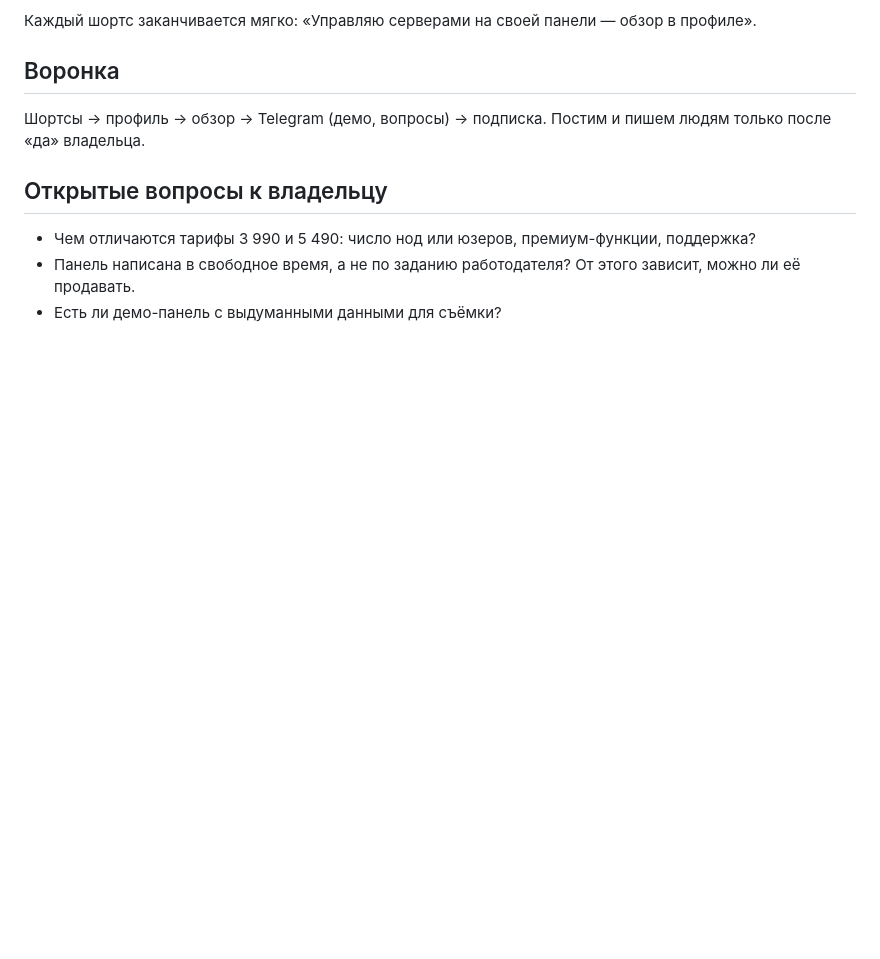
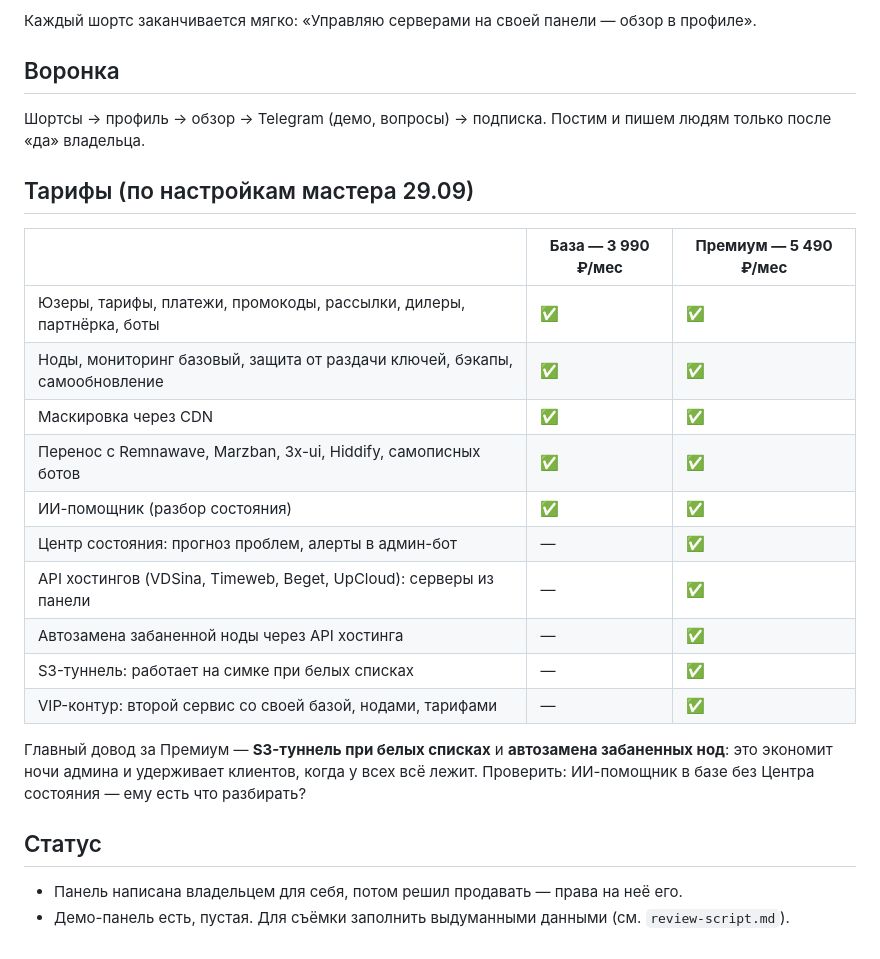
Before and after one commit to Rklm-it/mcp-video-cl, a Markdown page: docs/nexus/README.md, the part around the change. Rendered like a GitHub page; blank space fills up the shorter version.

Commit message:
docs(nexus): тарифы База/Премиум и дословный текст обзора
Co-Authored-By: Claude Opus 5.5 <noreply@anthropic.com>
Claude-Session: https://claude.ai/code/session_01NQTmorURFuu3XLAh3cCiYB

```diff
--- a/docs/nexus/README.md
+++ b/docs/nexus/README.md
@@ -70,7 +70,24 @@
 ## Воронка
 Шортсы → профиль → обзор → Telegram (демо, вопросы) → подписка. Постим и пишем людям только после «да» владельца.
 
-## Открытые вопросы к владельцу
-- Чем отличаются тарифы 3 990 и 5 490: число нод или юзеров, премиум-функции, поддержка?
-- Панель написана в свободное время, а не по заданию работодателя? От этого зависит, можно ли её продавать.
-- Есть ли демо-панель с выдуманными данными для съёмки?
+## Тарифы (по настройкам мастера 29.09)
+| | **База — 3 990 ₽/мес** | **Премиум — 5 490 ₽/мес** |
+|---|---|---|
+| Юзеры, тарифы, платежи, промокоды, рассылки, дилеры, партнёрка, боты | ✅ | ✅ |
+| Ноды, мониторинг базовый, защита от раздачи ключей, бэкапы, самообновление | ✅ | ✅ |
+| Маскировка через CDN | ✅ | ✅ |
+| Перенос с Remnawave, Marzban, 3x-ui, Hiddify, самописных ботов | ✅ | ✅ |
+| ИИ-помощник (разбор состояния) | ✅ | ✅ |
+| Центр состояния: прогноз проблем, алерты в админ-бот | — | ✅ |
+| API хостингов (VDSina, Timeweb, Beget, UpCloud): серверы из панели | — | ✅ |
+| Автозамена забаненной ноды через API хостинга | — | ✅ |
+| S3-туннель: работает на симке при белых списках | — | ✅ |
+| VIP-контур: второй сервис со своей базой, нодами, тарифами | — | ✅ |
+
+Главный довод за Премиум — **S3-туннель при белых списках** и **автозамена забаненных нод**: это экономит
+ночи админа и удерживает клиентов, когда у всех всё лежит.
+Проверить: ИИ-помощник в базе без Центра состояния — ему есть что разбирать?
+
+## Статус
+- Панель написана владельцем для себя, потом решил продавать — права на неё его.
+- Демо-панель есть, пустая. Для съёмки заполнить выдуманными данными (см. `review-script.md`).
```
Also changed, not shown: docs/nexus/review-script.md (added, +83 -0 lines).
